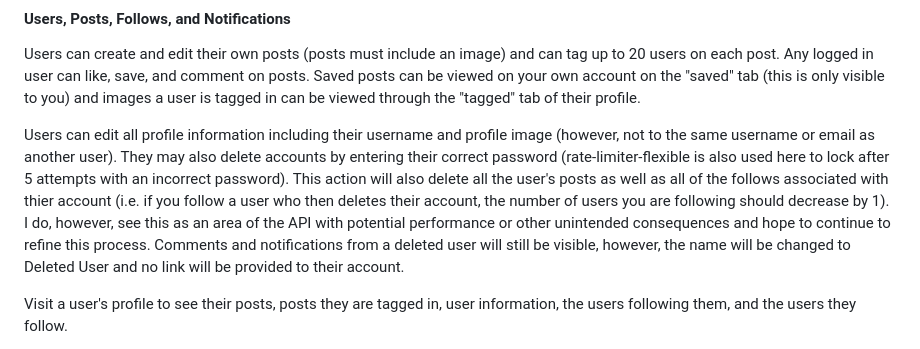
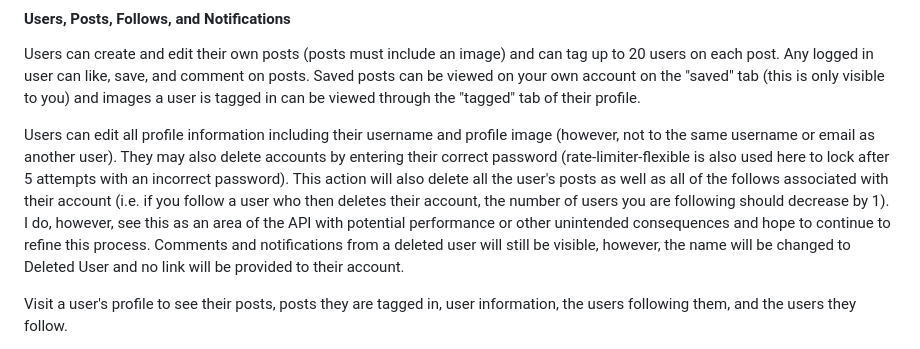
Before and after one commit to Stillwell-C/gram-copy-api, a Markdown page: README.md, the part around the change. GitHub-like rendering.

Commit message:
Fix typo

```diff
--- a/README.md
+++ b/README.md
@@ -64,7 +64,7 @@ The [cors](https://www.npmjs.com/package/cors) package is used to only allow req
 
 Users can create and edit their own posts (posts must include an image) and can tag up to 20 users on each post. Any logged in user can like, save, and comment on posts. Saved posts can be viewed on your own account on the "saved" tab (this is only visible to you) and images a user is tagged in can be viewed through the "tagged" tab of their profile.
 
-Users can edit all profile information including their username and profile image (however, not to the same username or email as another user). They may also delete accounts by entering their correct password (rate-limiter-flexible is also used here to lock after 5 attempts with an incorrect password). This action will also delete all the user's posts as well as all of the follows associated with thier account (i.e. if you follow a user who then deletes their account, the number of users you are following should decrease by 1). I do, however, see this as an area of the API with potential performance or other unintended consequences and hope to continue to refine this process. Comments and notifications from a deleted user will still be visible, however, the name will be changed to Deleted User and no link will be provided to their account.
+Users can edit all profile information including their username and profile image (however, not to the same username or email as another user). They may also delete accounts by entering their correct password (rate-limiter-flexible is also used here to lock after 5 attempts with an incorrect password). This action will also delete all the user's posts as well as all of the follows associated with their account (i.e. if you follow a user who then deletes their account, the number of users you are following should decrease by 1). I do, however, see this as an area of the API with potential performance or other unintended consequences and hope to continue to refine this process. Comments and notifications from a deleted user will still be visible, however, the name will be changed to Deleted User and no link will be provided to their account.
 
 Visit a user's profile to see their posts, posts they are tagged in, user information, the users following them, and the users they follow.
 
```
